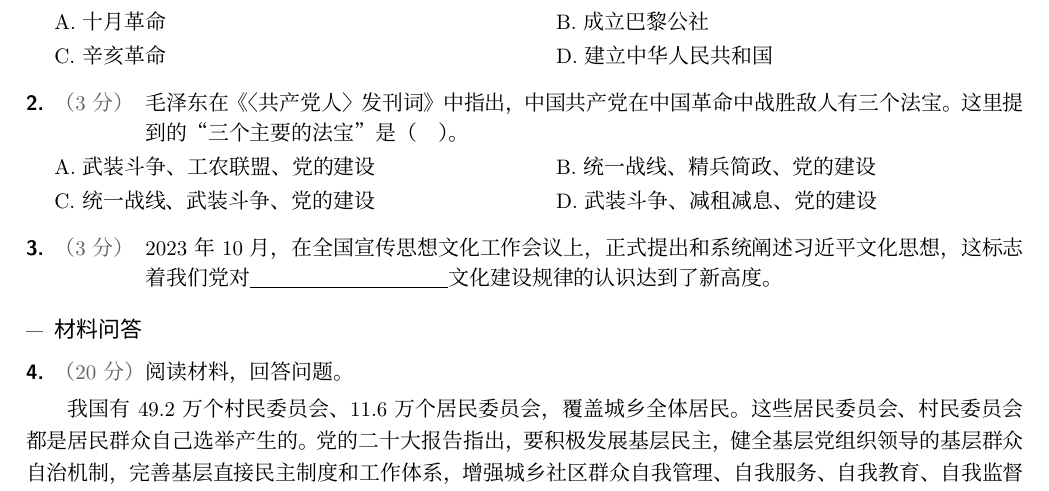
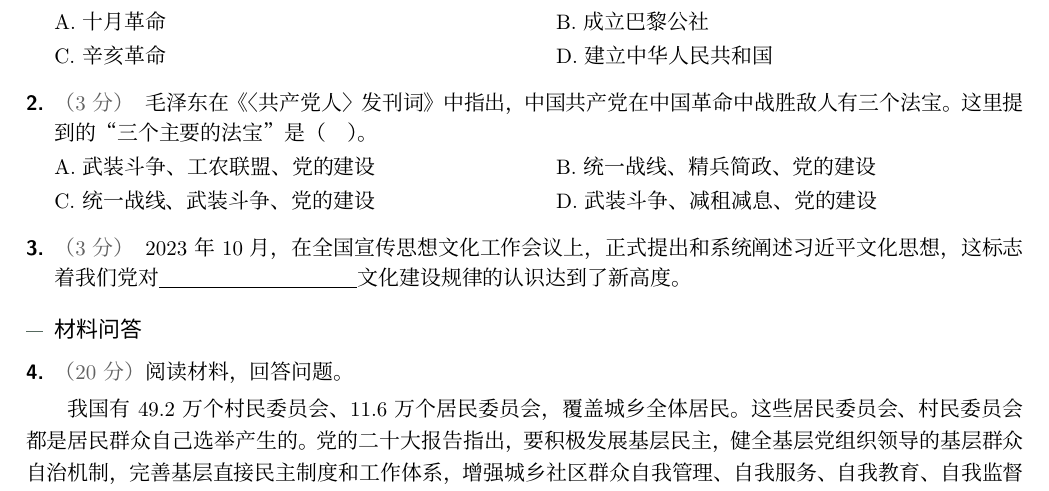
Before and after one commit to qbjsdsb/single-admission-workbook, a LaTeX document (prototype/a4-baseline-v03/main.tex): part of page 3 of 4, cut so that both start at the same text. Compiled offline with XeLaTeX; a missing font is replaced by an installed copy or a similar font.

Commit message:
design: align wrapped question stems to score rail

```diff
--- a/prototype/a4-baseline-v03/main.tex
+++ b/prototype/a4-baseline-v03/main.tex
@@ -94,7 +94,7 @@
  \par\stepcounter{exercise}\begingroup
  \normalfont\wbsong\fontsize{10.5}{15}\selectfont
  \parindent=0pt
- \hangindent=\dimexpr\qnumwidth+\qscorewidth+\qstemgap\relax
+ \hangindent=\qnumwidth
  \hangafter=1\relax
  \noindent
  \makebox[\qnumwidth][l]{\sffamily\bfseries\arabic{exercise}.}%
```
Also changed, not shown: prototype/a4-baseline-v03/main.tex (2 more changed lines).
